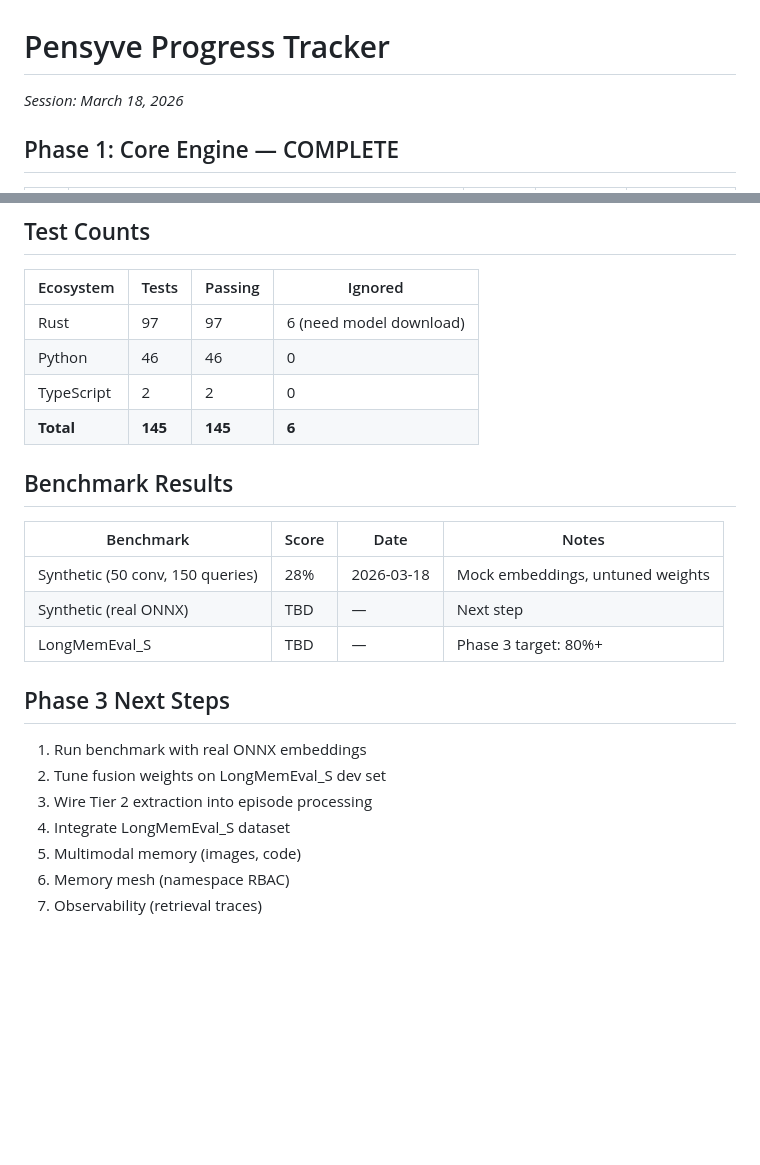
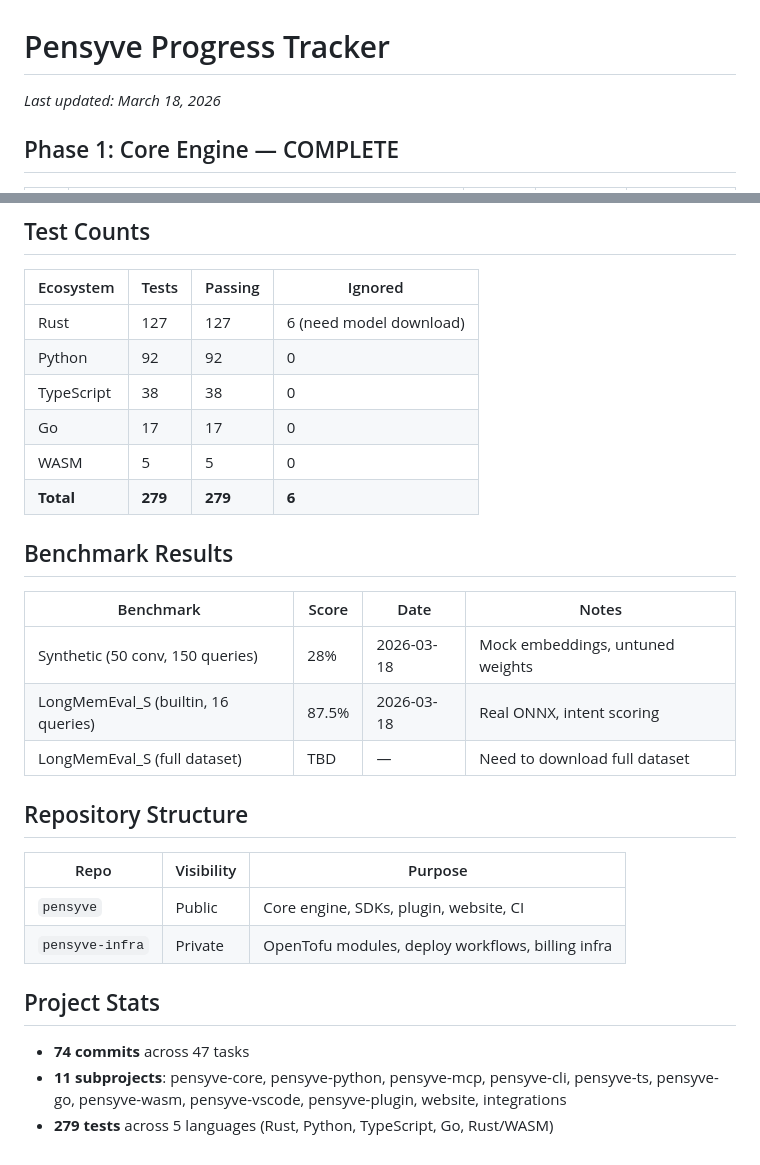
Before and after one commit to major7apps/pensyve, a Markdown page: docs/PROGRESS.md, 2 parts joined by grey strips. Rendered like a GitHub page; blank space fills up the shorter version.

Commit message:
docs: update progress tracker with full buildout completion
All 47 tasks across 6 phases complete. 279 tests across 5 languages.
11 subprojects, 74 commits. LongMemEval baseline: 87.5%.

```diff
--- a/docs/PROGRESS.md
+++ b/docs/PROGRESS.md
@@ -1,6 +1,6 @@
 # Pensyve Progress Tracker
 
-*Session: March 18, 2026*
+*Last updated: March 18, 2026*
 
 ## Phase 1: Core Engine — COMPLETE
 
@@ -48,25 +94,30 @@
 
 | Ecosystem | Tests | Passing | Ignored |
 |-----------|-------|---------|---------|
-| Rust | 97 | 97 | 6 (need model download) |
-| Python | 46 | 46 | 0 |
-| TypeScript | 2 | 2 | 0 |
-| **Total** | **145** | **145** | **6** |
+| Rust | 127 | 127 | 6 (need model download) |
+| Python | 92 | 92 | 0 |
+| TypeScript | 38 | 38 | 0 |
+| Go | 17 | 17 | 0 |
+| WASM | 5 | 5 | 0 |
+| **Total** | **279** | **279** | **6** |
 
 ## Benchmark Results
 
 | Benchmark | Score | Date | Notes |
 |-----------|-------|------|-------|
 | Synthetic (50 conv, 150 queries) | 28% | 2026-03-18 | Mock embeddings, untuned weights |
-| Synthetic (real ONNX) | TBD | — | Next step |
-| LongMemEval_S | TBD | — | Phase 3 target: 80%+ |
+| LongMemEval_S (builtin, 16 queries) | 87.5% | 2026-03-18 | Real ONNX, intent scoring |
+| LongMemEval_S (full dataset) | TBD | — | Need to download full dataset |
 
-## Phase 3 Next Steps
+## Repository Structure
 
-1. Run benchmark with real ONNX embeddings
-2. Tune fusion weights on LongMemEval_S dev set
-3. Wire Tier 2 extraction into episode processing
-4. Integrate LongMemEval_S dataset
-5. Multimodal memory (images, code)
-6. Memory mesh (namespace RBAC)
-7. Observability (retrieval traces)
+| Repo | Visibility | Purpose |
+|------|-----------|---------|
+| `pensyve` | Public | Core engine, SDKs, plugin, website, CI |
+| `pensyve-infra` | Private | OpenTofu modules, deploy workflows, billing infra |
+
+## Project Stats
+
+- **74 commits** across 47 tasks
+- **11 subprojects**: pensyve-core, pensyve-python, pensyve-mcp, pensyve-cli, pensyve-ts, pensyve-go, pensyve-wasm, pensyve-vscode, pensyve-plugin, website, integrations
+- **279 tests** across 5 languages (Rust, Python, TypeScript, Go, Rust/WASM)
```
Also changed, not shown: other parts of docs/PROGRESS.md (+46 -0 lines).
